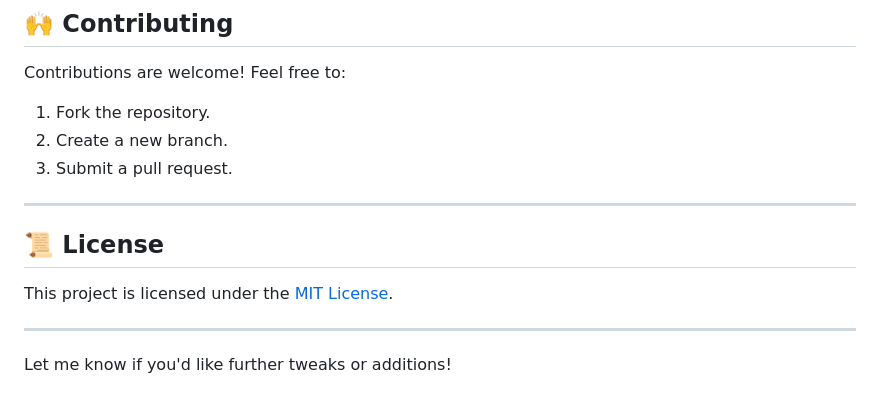
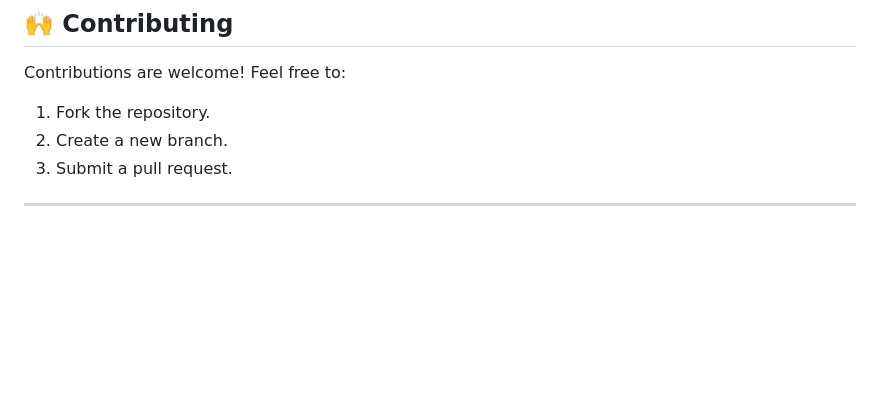
Before and after one commit to maivinhnguyen/valorant-rank-prediction, a Markdown page: README.md, the part around one of its changes. Drawn GitHub-style; blank space fills up the shorter version.

```diff
--- a/README.md
+++ b/README.md
@@ -133,11 +133,3 @@ Contributions are welcome! Feel free to:
 3. Submit a pull request.
 
 ---
-
-## 📜 License
-
-This project is licensed under the [MIT License](LICENSE).
-
----
-
-Let me know if you'd like further tweaks or additions!
```
Also changed, not shown: other parts of README.md (+1 -1 lines).
